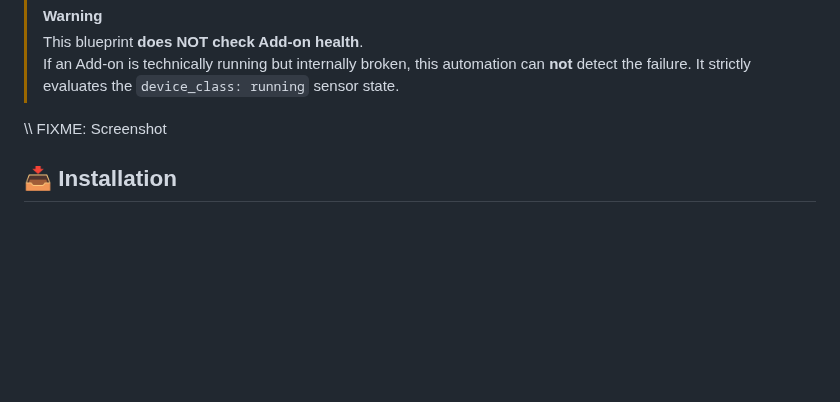
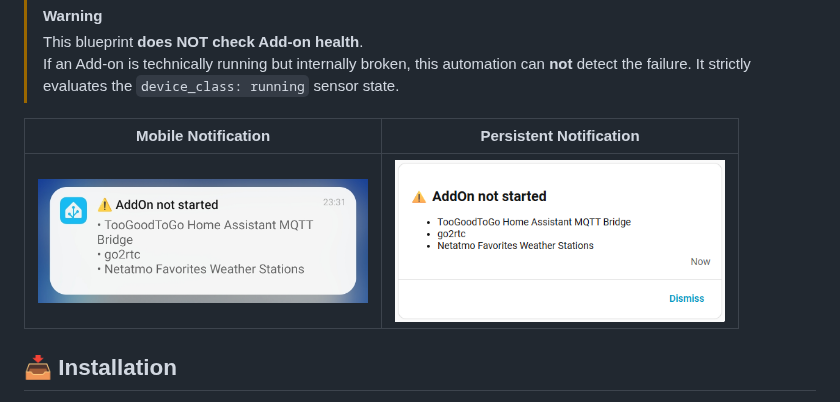
Before and after one commit to Flo-R1der/My_Smart-Home_stuff, a Markdown page: AddOn-Surveillance/README.md, the part around the change. Drawn GitHub-style; pictures changed too: AddOn-Surveillance/mobile-notification.jpg (added), AddOn-Surveillance/persistent-notification.png (added); blank space fills up the shorter version.

Commit message:
add images to readme

```diff
--- a/AddOn-Surveillance/README.md
+++ b/AddOn-Surveillance/README.md
@@ -18,7 +18,10 @@ This Home Assistant automation blueprint is designed to monitor the *running sta
 > This blueprint **does NOT check Add-on health**.
 > If an Add-on is technically running but internally broken, this automation can **not** detect the failure. It strictly evaluates the `device_class: running` sensor state.
 
-\\\\ FIXME: Screenshot
+| Mobile Notification | Persistent Notification |
+| ------------------- | ----------------------- |
+| <img src= "mobile-notification.jpg" width="330px"> | <img src= "persistent-notification.png" width="330px"> |
+
 
 
 ## 📥 Installation
```
